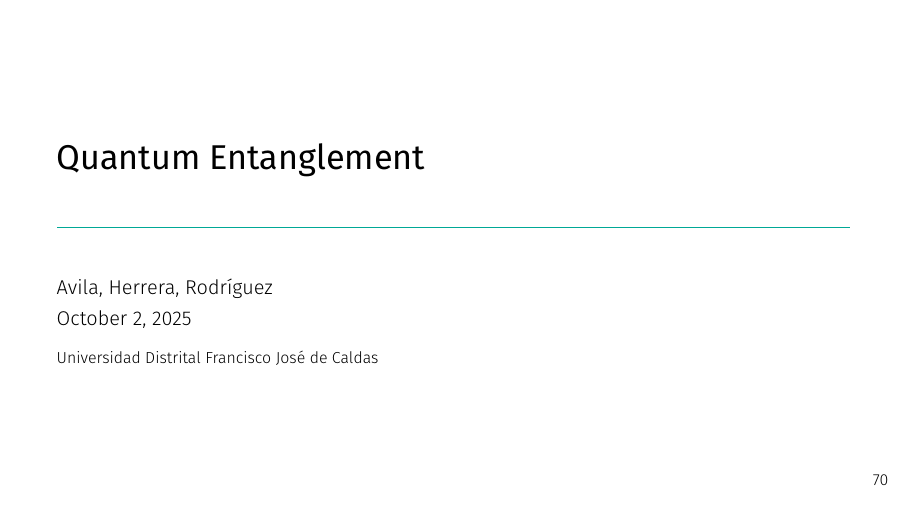
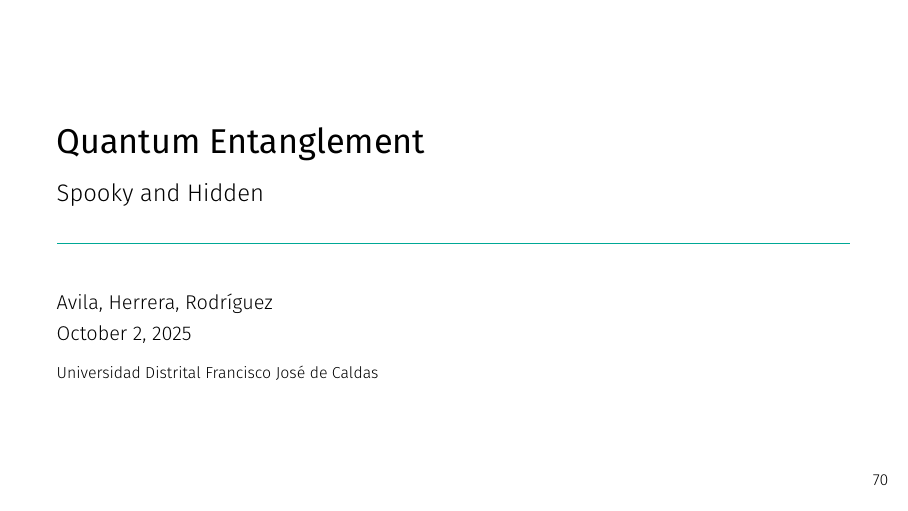
Before and after one commit to Julian-L-Avila/Quantum-Mechanik-II-2025-3, LaTeX slides (Quantum-Entanglement/slides/slides.tex): page 206 of 206. Compiled offline with XeLaTeX; a missing font is replaced by an installed copy or a similar font.

Commit message:
Add title

```diff
--- a/Quantum-Entanglement/slides/slides.tex
+++ b/Quantum-Entanglement/slides/slides.tex
@@ -37,7 +37,7 @@
 \newcommand{\Tr}{\mathrm{Tr}}
 
 \title{Quantum Entanglement}
-\subtitle{}
+\subtitle{Spooky and Hidden}
 \author{Avila, Herrera, Rodríguez}
 \institute{Universidad Distrital Francisco José de Caldas}
 \date{\today}
```
Also changed, not shown: 1 other file.
